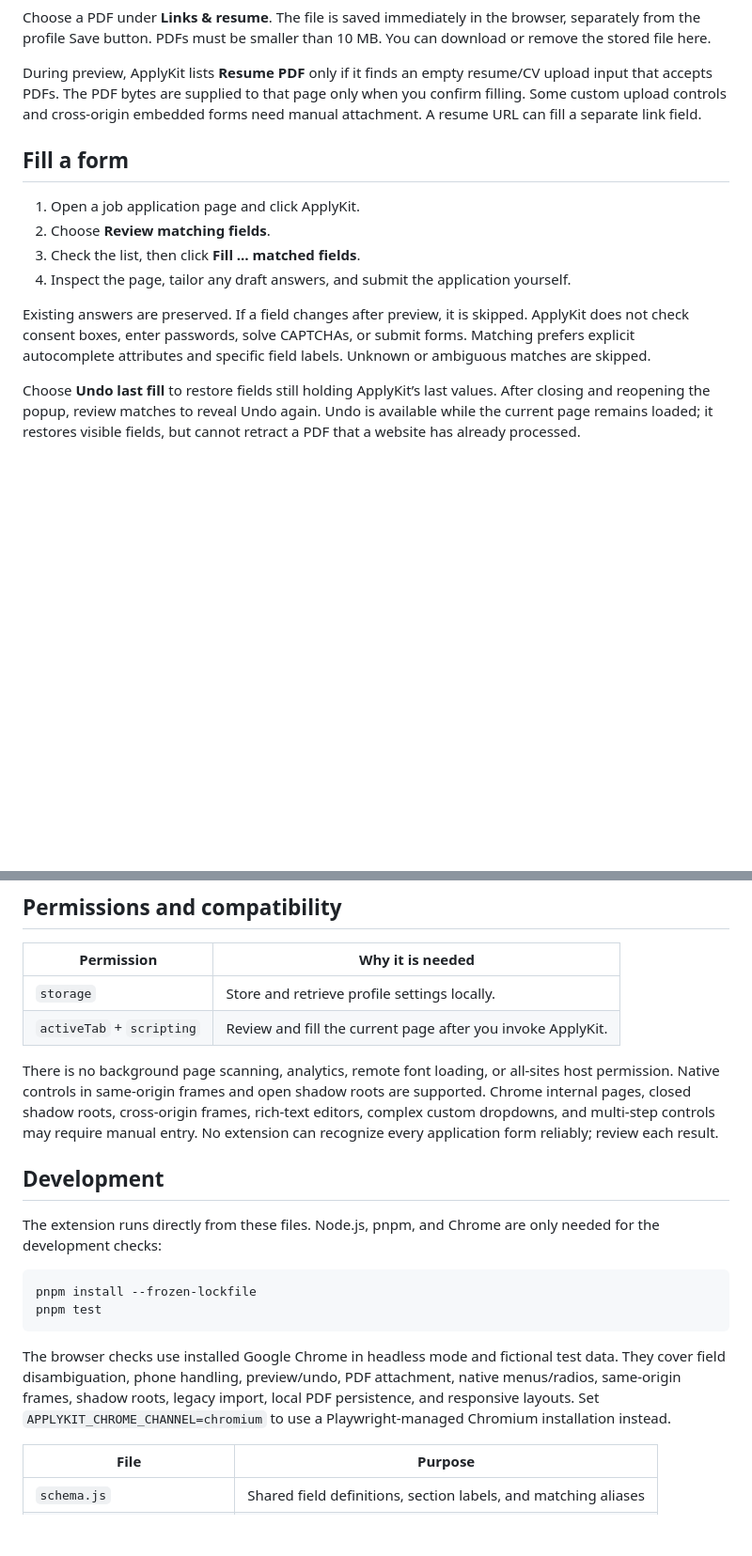
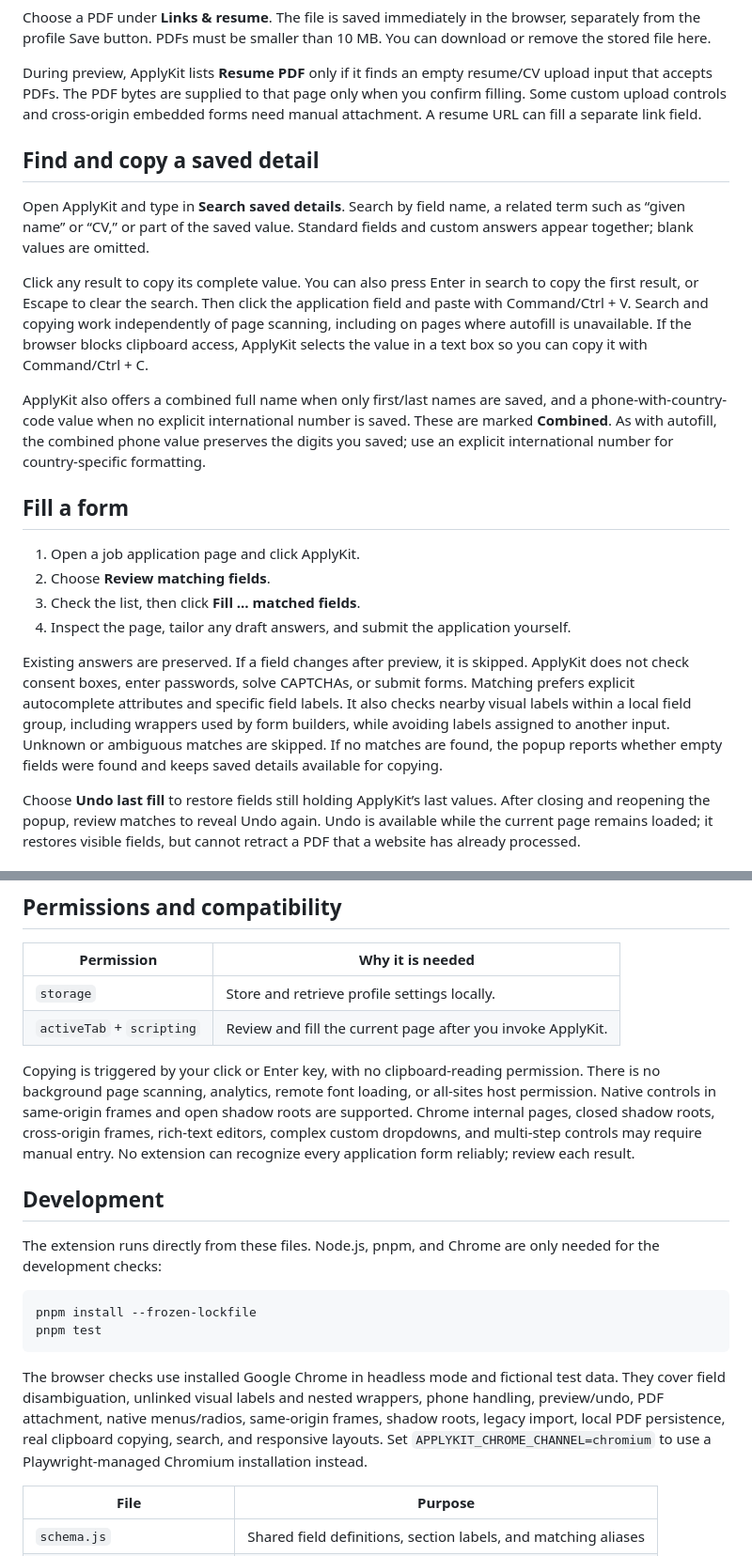
Before and after one commit to WorkWithAfridi/ApplyKit, a Markdown page: README.md, 2 parts joined by grey strips. Shown at 94% size. Rendered like a GitHub page; blank space fills up the shorter version.

Commit message:
feat: search and copy saved details from the popup

````diff
--- a/README.md
+++ b/README.md
@@ -65,6 +66,14 @@ Choose a PDF under **Links & resume**. The file is saved immediately in the brow
 
 During preview, ApplyKit lists **Resume PDF** only if it finds an empty resume/CV upload input that accepts PDFs. The PDF bytes are supplied to that page only when you confirm filling. Some custom upload controls and cross-origin embedded forms need manual attachment. A resume URL can fill a separate link field.
 
+## Find and copy a saved detail
+
+Open ApplyKit and type in **Search saved details**. Search by field name, a related term such as “given name” or “CV,” or part of the saved value. Standard fields and custom answers appear together; blank values are omitted.
+
+Click any result to copy its complete value. You can also press Enter in search to copy the first result, or Escape to clear the search. Then click the application field and paste with Command/Ctrl + V. Search and copying work independently of page scanning, including on pages where autofill is unavailable. If the browser blocks clipboard access, ApplyKit selects the value in a text box so you can copy it with Command/Ctrl + C.
+
+ApplyKit also offers a combined full name when only first/last names are saved, and a phone-with-country-code value when no explicit international number is saved. These are marked **Combined**. As with autofill, the combined phone value preserves the digits you saved; use an explicit international number for country-specific formatting.
+
 ## Fill a form
 
 1. Open a job application page and click ApplyKit.
@@ -72,7 +81,7 @@ During preview, ApplyKit lists **Resume PDF** only if it finds an empty resume/C
 3. Check the list, then click **Fill … matched fields**.
 4. Inspect the page, tailor any draft answers, and submit the application yourself.
 
-Existing answers are preserved. If a field changes after preview, it is skipped. ApplyKit does not check consent boxes, enter passwords, solve CAPTCHAs, or submit forms. Matching prefers explicit autocomplete attributes and specific field labels. Unknown or ambiguous matches are skipped.
+Existing answers are preserved. If a field changes after preview, it is skipped. ApplyKit does not check consent boxes, enter passwords, solve CAPTCHAs, or submit forms. Matching prefers explicit autocomplete attributes and specific field labels. It also checks nearby visual labels within a local field group, including wrappers used by form builders, while avoiding labels assigned to another input. Unknown or ambiguous matches are skipped. If no matches are found, the popup reports whether empty fields were found and keeps saved details available for copying.
 
 Choose **Undo last fill** to restore fields still holding ApplyKit’s last values. After closing and reopening the popup, review matches to reveal Undo again. Undo is available while the current page remains loaded; it restores visible fields, but cannot retract a PDF that a website has already processed.
 
@@ -92,7 +101,7 @@ Choose **Undo last fill** to restore fields still holding ApplyKit’s last valu
 | `storage` | Store and retrieve profile settings locally. |
 | `activeTab` + `scripting` | Review and fill the current page after you invoke ApplyKit. |
 
-There is no background page scanning, analytics, remote font loading, or all-sites host permission. Native controls in same-origin frames and open shadow roots are supported. Chrome internal pages, closed shadow roots, cross-origin frames, rich-text editors, complex custom dropdowns, and multi-step controls may require manual entry. No extension can recognize every application form reliably; review each result.
+Copying is triggered by your click or Enter key, with no clipboard-reading permission. There is no background page scanning, analytics, remote font loading, or all-sites host permission. Native controls in same-origin frames and open shadow roots are supported. Chrome internal pages, closed shadow roots, cross-origin frames, rich-text editors, complex custom dropdowns, and multi-step controls may require manual entry. No extension can recognize every application form reliably; review each result.
 
 ## Development
 
@@ -103,7 +112,7 @@ pnpm install --frozen-lockfile
 pnpm test
 ```
 
-The browser checks use installed Google Chrome in headless mode and fictional test data. They cover field disambiguation, phone handling, preview/undo, PDF attachment, native menus/radios, same-origin frames, shadow roots, legacy import, local PDF persistence, and responsive layouts. Set `APPLYKIT_CHROME_CHANNEL=chromium` to use a Playwright-managed Chromium installation instead.
+The browser checks use installed Google Chrome in headless mode and fictional test data. They cover field disambiguation, unlinked visual labels and nested wrappers, phone handling, preview/undo, PDF attachment, native menus/radios, same-origin frames, shadow roots, legacy import, local PDF persistence, real clipboard copying, search, and responsive layouts. Set `APPLYKIT_CHROME_CHANNEL=chromium` to use a Playwright-managed Chromium installation instead.
 
 | File | Purpose |
 | --- | --- |
````
Also changed, not shown: other parts of README.md (+2 -1 lines), docs/screenshots/popup.png, 6 other files.
